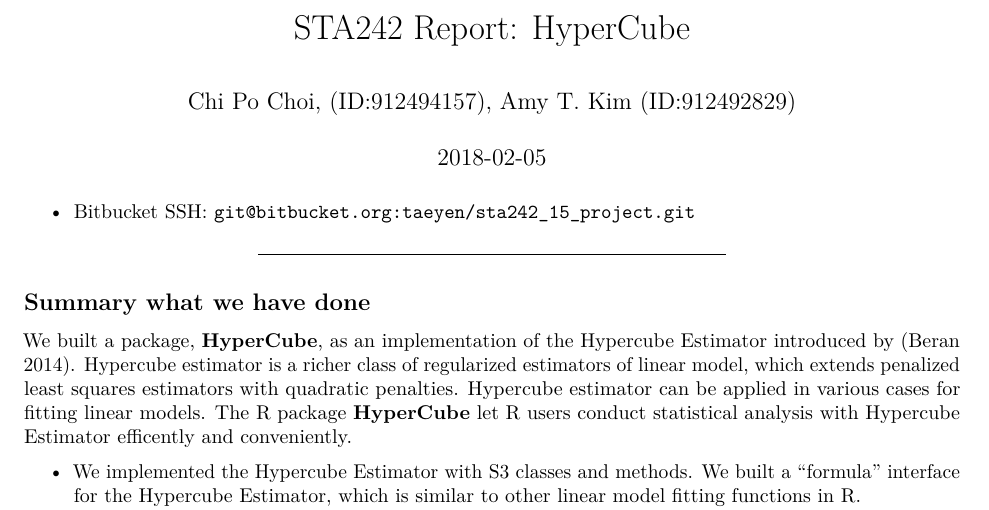
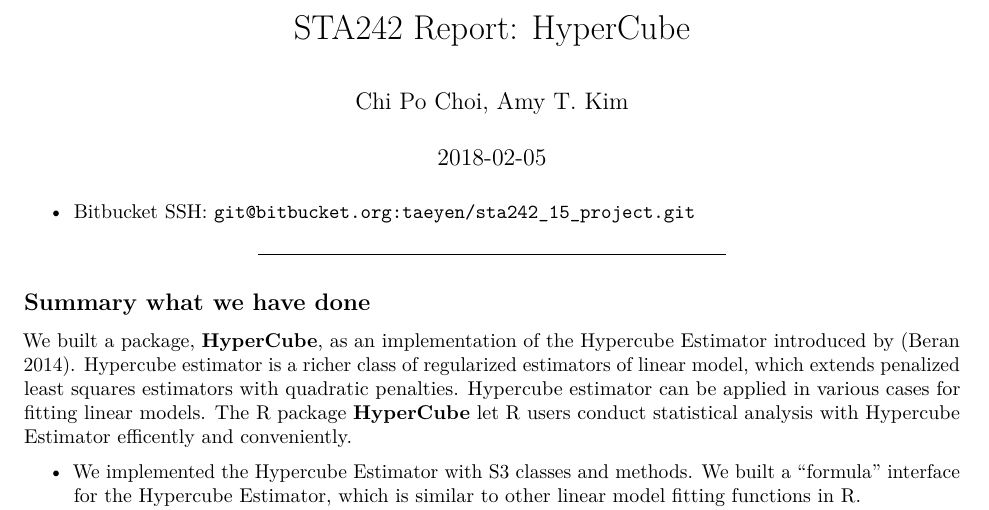
Before and after one commit to taeyen/R_Package_HyperCube, an R Markdown document (HyperCube/vignettes/report.Rmd): part of page 1 of 3, cut so that both start at the same text. Rendered offline with R 4.5, knitr and Pandoc, then LaTeX, with nearby package versions; some code elsewhere in the file could not run offline.

Commit message:
Remove some info

```diff
--- a/HyperCube/vignettes/report.Rmd
+++ b/HyperCube/vignettes/report.Rmd
@@ -1,6 +1,6 @@
 ---
 title: "STA242 Report: HyperCube"
-author: "Chi Po Choi, (ID:912494157), Amy T. Kim (ID:912492829)"
+author: "Chi Po Choi, Amy T. Kim"
 date: "`r Sys.Date()`"
 output: pdf_document
 bibliography: bibliography.bib
```
Also changed, not shown: HyperCube/R/HyperCube.R (+2 -2 lines).
